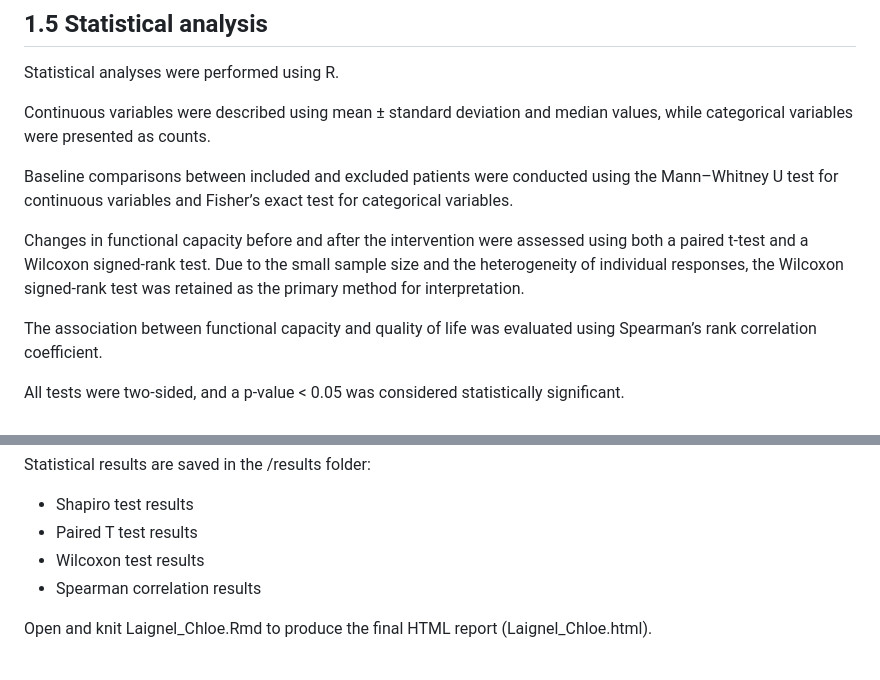
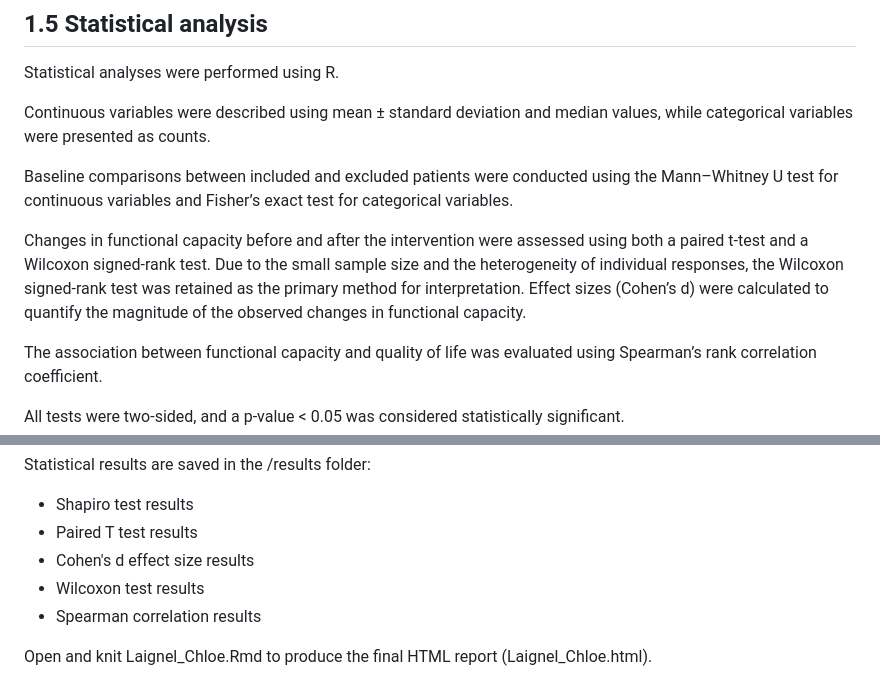
Before and after one commit to chloelaignel31-boop/Laignel.Chloe, a Markdown page: readme.md, 2 parts joined by grey strips. Rendered like a GitHub page.

```diff
--- a/readme.md
+++ b/readme.md
@@ -100,7 +100,7 @@ Continuous variables were described using mean ± standard deviation and median
 
 Baseline comparisons between included and excluded patients were conducted using the Mann–Whitney U test for continuous variables and Fisher’s exact test for categorical variables.
 
-Changes in functional capacity before and after the intervention were assessed using both a paired t-test and a Wilcoxon signed-rank test. Due to the small sample size and the heterogeneity of individual responses, the Wilcoxon signed-rank test was retained as the primary method for interpretation.
+Changes in functional capacity before and after the intervention were assessed using both a paired t-test and a Wilcoxon signed-rank test. Due to the small sample size and the heterogeneity of individual responses, the Wilcoxon signed-rank test was retained as the primary method for interpretation. Effect sizes (Cohen’s d) were calculated to quantify the magnitude of the observed changes in functional capacity.
 
 The association between functional capacity and quality of life was evaluated using Spearman’s rank correlation coefficient.
 
@@ -139,6 +139,7 @@ Statistical results are saved in the /results folder:
 
 - Shapiro test results
 - Paired T test results
+- Cohen's d effect size results
 - Wilcoxon test results
 - Spearman correlation results
 
```
